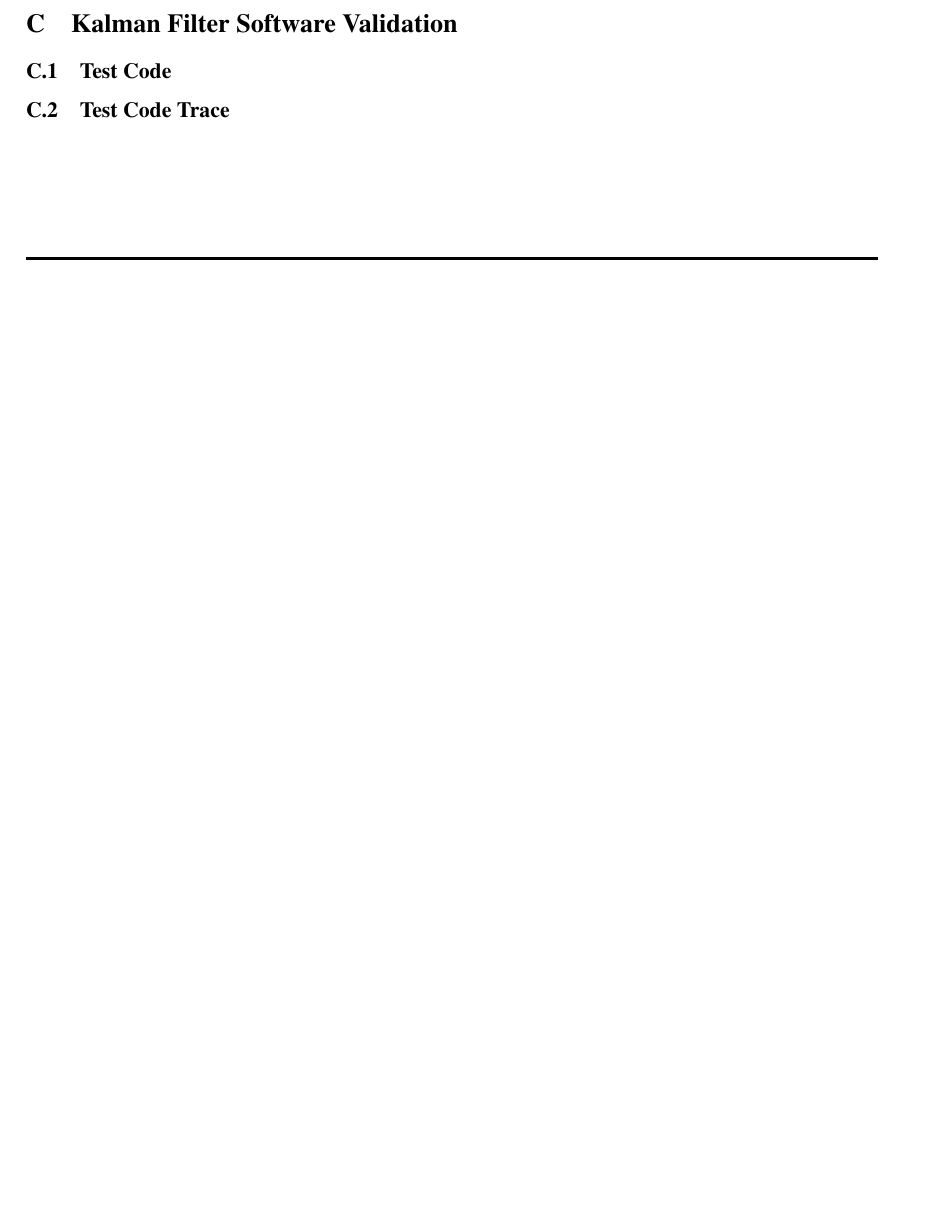
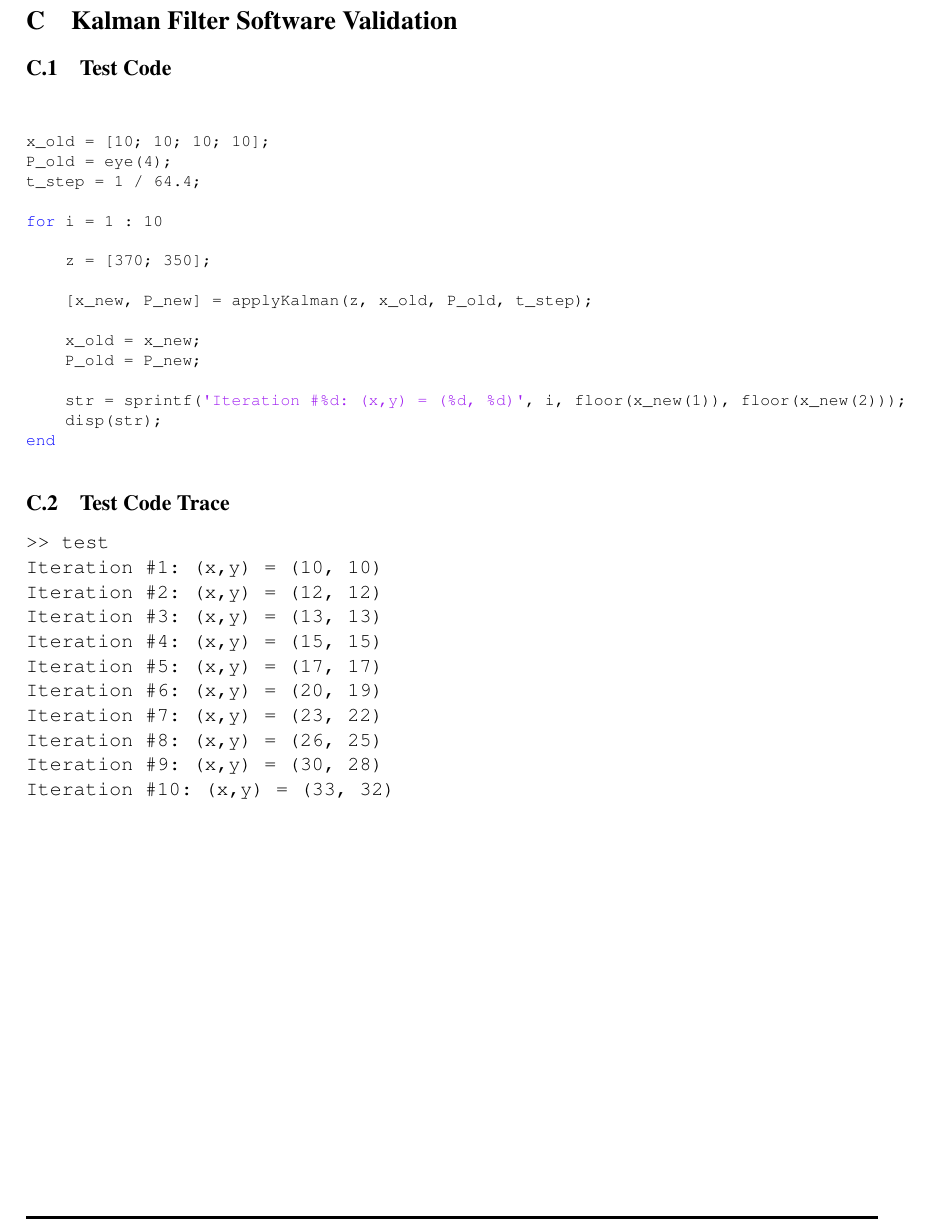
Before and after one commit to zhujie358/ObjectTracking, a LaTeX document (doc/report_phase2.tex): part of page 24 of 24 before the commit and part of page 25 of 25 after it, cut so that both start at the same text, the shorter picture padded with empty space. Compiled offline with pdfLaTeX.

Commit message:
Content and layout done, just needs an edit

```diff
--- a/doc/report_phase2.tex
+++ b/doc/report_phase2.tex
@@ -471,8 +471,40 @@ D. Kohanbash. (2014, January 30). \textit{Kalman Filtering - A Practical Impleme
 \href{https://github.com/bbrown1867/ObjectTracking}{Project Repository} \\\\
 \href{https://www.youtube.com/watch?v=8xPpoj7ziko}{Video: Hardware Implementation - Pre-Kalman Filter} \\\\
 \href{https://www.youtube.com/watch?v=48JgtHcgVmo}{Video: Hardware Implementation - Post-Kalman Filter} \\\\
+\vspace{3 cm}
 \section{Kalman Filter Software Validation}
 \label{sec:software}
 \subsection{Test Code}
+\begin{lstlisting}
+x_old = [10; 10; 10; 10];
+P_old = eye(4);
+t_step = 1 / 64.4;
+
+for i = 1 : 10
+
+    z = [370; 350];
+
+    [x_new, P_new] = applyKalman(z, x_old, P_old, t_step);
+
+    x_old = x_new;
+    P_old = P_new;
+
+    str = sprintf('Iteration #%d: (x,y) = (%d, %d)', i, floor(x_new(1)), floor(x_new(2)));
+    disp(str);
+end
+\end{lstlisting}
 \subsection{Test Code Trace}
+\begin{verbatim}
+>> test
+Iteration #1: (x,y) = (10, 10)
+Iteration #2: (x,y) = (12, 12)
+Iteration #3: (x,y) = (13, 13)
+Iteration #4: (x,y) = (15, 15)
+Iteration #5: (x,y) = (17, 17)
+Iteration #6: (x,y) = (20, 19)
+Iteration #7: (x,y) = (23, 22)
+Iteration #8: (x,y) = (26, 25)
+Iteration #9: (x,y) = (30, 28)
+Iteration #10: (x,y) = (33, 32)
+\end{verbatim}
 \end{document}
```
Also changed, not shown: doc/report_phase2.tex (8 more changed lines).
